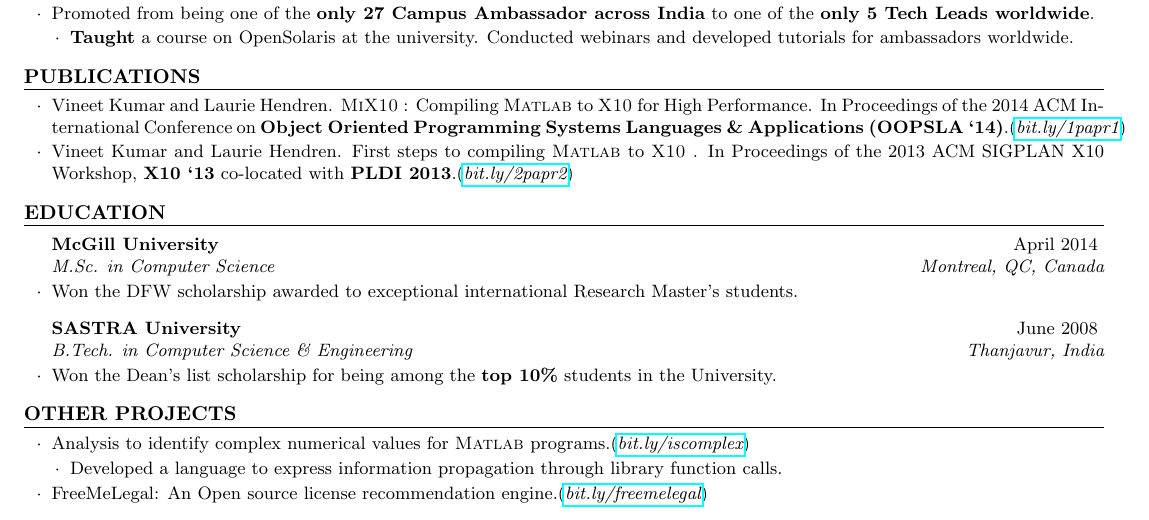
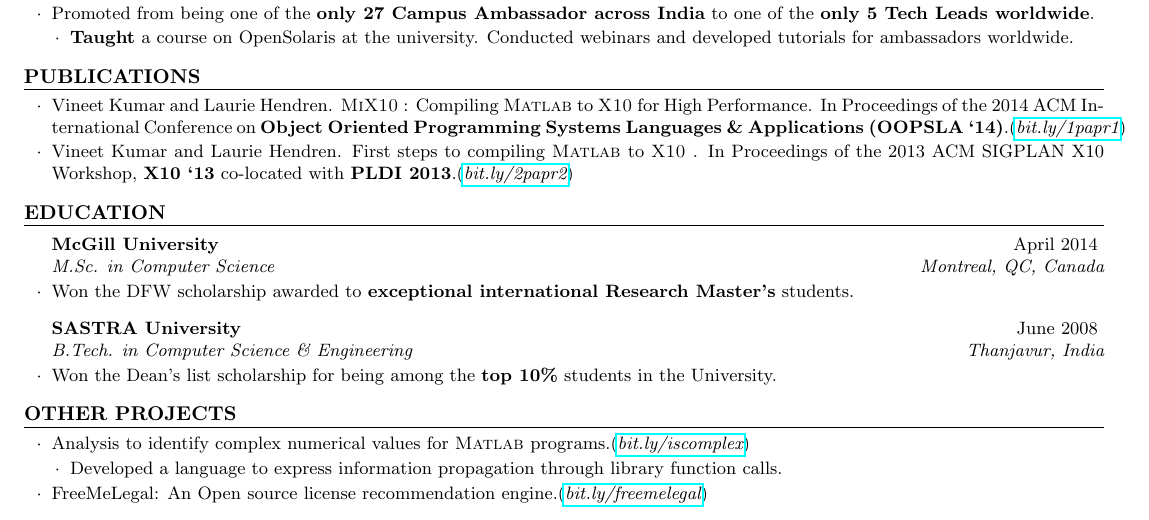
Before and after one commit to vntkmr/Resume, a LaTeX CV (resume-main/vineet_kumar_resume.tex): part of the page, cut so that both start at the same text. Compiled offline with pdfLaTeX.

Commit message:
updated multiple sections

```diff
--- a/resume-main/vineet_kumar_resume.tex
+++ b/resume-main/vineet_kumar_resume.tex
@@ -194,8 +194,8 @@
 Computer Science}{Montreal, QC, Canada}
 %\item Master's thesis reviewed as \textbf{``Excellent''} by the external
 %reviewer.
-\item Won the DFW scholarship awarded to exceptional international Research
-        Master's students.
+\item Won the DFW scholarship awarded to \textbf{exceptional international
+        Research Master's} students.
 \end{rSubsection}
 
 \begin{rSubsection}{SASTRA University}{June 2008}{B.Tech. in Computer Science
```
Also changed, not shown: resume-main/vineet_kumar_resume.pdf.
